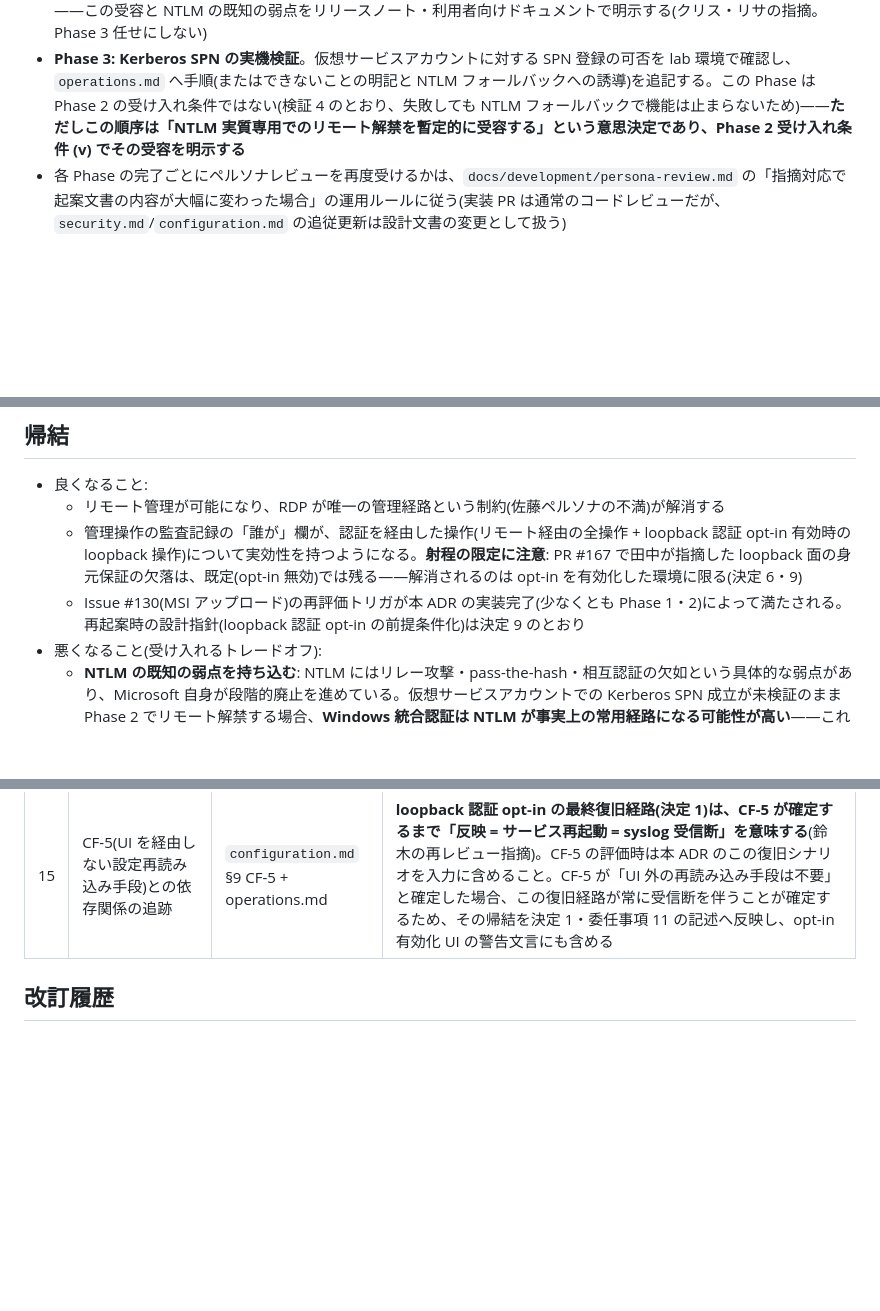
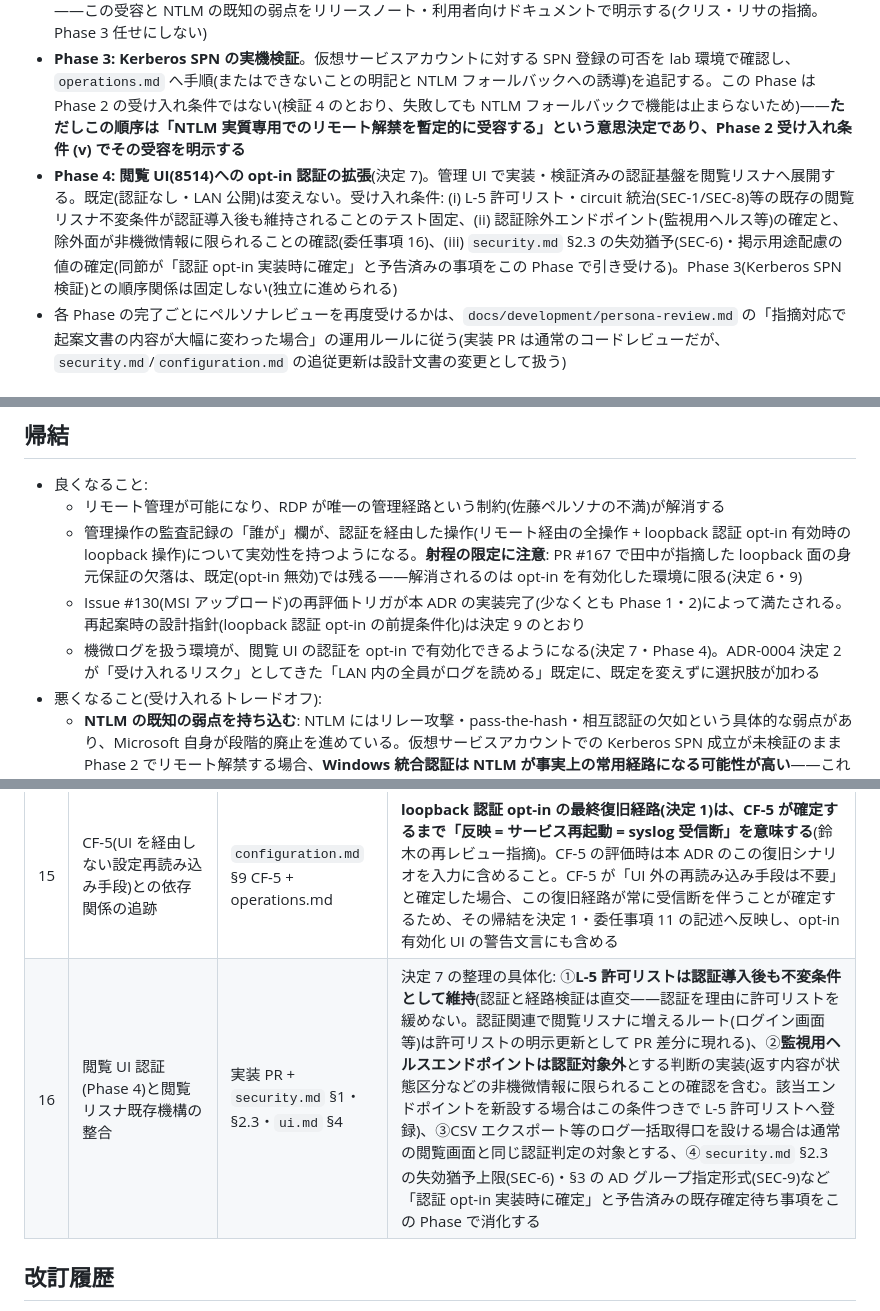
Before and after one commit to Yanai-Taketo/Yagura, a Markdown page: docs/adr/0010-admin-ui-authentication.md, 3 parts joined by grey strips. GitHub-like rendering; blank space fills up the shorter version.

```diff
--- a/docs/adr/0010-admin-ui-authentication.md
+++ b/docs/adr/0010-admin-ui-authentication.md
@@ -188,6 +188,7 @@ Issue #172 のオーナー決定により、本 ADR は結論を出さず両論
 - **Phase 1: 認証基盤の実装(loopback 限定のまま)**。Windows 統合認証・アプリ独自 ID/パスワードの両方を実装し、管理者は loopback 内で認証を任意に有効化できる状態にする(loopback 認証 opt-in——決定 1——もこの Phase に含む)。リモートバインドはまだ許可しない。受け入れ条件: (i) 検証 1〜4 で洗い出した実装要件(circuit 認証状態の明示的な汲み直し・HTTP/1.1 許容確認を含む)がテストで固定されている、(ii) 決定 6 の監査イベント(記録フィールド要件を含む)が実装され「誰が」欄が実効化されている、(iii) アプリ独自認証のロックアウト・パスワードハッシュの実装がテストで固定されている、(iv) **決定 3 の共存設計方針(スキーム並立・ロックアウト独立・セッション非共有・監査命名空間)が実装に反映され、テストで固定されている**(クリスの指摘による追加)、(v) **loopback 認証 opt-in の fail-closed 不変条件(認証方式が一つも構成されていない状態での有効化の拒否——決定 1)がリモートバインドの fail-closed と同水準の CI 回帰テストで固定されている**(クリスの再レビュー指摘 B による追加)
 - **Phase 2: リモートバインドの解禁 + HTTPS**。決定 1 の fail-closed 不変条件(認証なしでのリモートバインド拒否)を CI 回帰テストとして固定する(`security.md` L-4 系の拡張。クリスが PR #167 で要求した「他の設計条件と同水準の受け入れ基準」に応える)。決定 4 の HTTPS 証明書実装(独立キー・秘密鍵権限付与・最低 TLS バージョンの明示固定)を完了する。受け入れ条件: (i) 上記 CI 回帰テストの合格、(ii) HTTPS 証明書の秘密鍵権限付与の実機確認、(iii) **管理リスナの circuit 上限(SEC-1 仮値: 管理 5)が「リモートから複数オペレーターが同時対応する」利用像で見直されていること**(鈴木の指摘——現行仮値は「loopback 限定・実質 1 人」前提であり、リモート解禁はこの前提を変える)、(iv) **管理リスナへの認証負荷(大量のログイン試行・接続集中)が syslog 受信スループットへ悪影響を及ぼさないことの負荷試験による確認**(鈴木の指摘——「ロス 0」を掲げる製品の新しい攻撃対象面である以上、推測で済ませない)、(v) **Kerberos SPN が未検証の時点でのリモート解禁は「NTLM が事実上の常用認証経路になり得る」ことの明示的なリスク受容を伴う**——この受容と NTLM の既知の弱点をリリースノート・利用者向けドキュメントで明示する(クリス・リサの指摘。Phase 3 任せにしない)
 - **Phase 3: Kerberos SPN の実機検証**。仮想サービスアカウントに対する SPN 登録の可否を lab 環境で確認し、`operations.md` へ手順(またはできないことの明記と NTLM フォールバックへの誘導)を追記する。この Phase は Phase 2 の受け入れ条件ではない(検証 4 のとおり、失敗しても NTLM フォールバックで機能は止まらないため)——**ただしこの順序は「NTLM 実質専用でのリモート解禁を暫定的に受容する」という意思決定であり、Phase 2 受け入れ条件 (v) でその受容を明示する**
+- **Phase 4: 閲覧 UI(8514)への opt-in 認証の拡張**(決定 7)。管理 UI で実装・検証済みの認証基盤を閲覧リスナへ展開する。既定(認証なし・LAN 公開)は変えない。受け入れ条件: (i) L-5 許可リスト・circuit 統治(SEC-1/SEC-8)等の既存の閲覧リスナ不変条件が認証導入後も維持されることのテスト固定、(ii) 認証除外エンドポイント(監視用ヘルス等)の確定と、除外面が非機微情報に限られることの確認(委任事項 16)、(iii) `security.md` §2.3 の失効猶予(SEC-6)・掲示用途配慮の値の確定(同節が「認証 opt-in 実装時に確定」と予告済みの事項をこの Phase で引き受ける)。Phase 3(Kerberos SPN 検証)との順序関係は固定しない(独立に進められる)
 - 各 Phase の完了ごとにペルソナレビューを再度受けるかは、`docs/development/persona-review.md` の「指摘対応で起案文書の内容が大幅に変わった場合」の運用ルールに従う(実装 PR は通常のコードレビューだが、`security.md`/`configuration.md` の追従更新は設計文書の変更として扱う)
 
 ### 9. Issue #130(MSI アップロード)再起案への接続
@@ -210,6 +211,7 @@ Issue #130 の再評価トリガ(PR #167 オーナー判断)は「管理 UI に
   - リモート管理が可能になり、RDP が唯一の管理経路という制約(佐藤ペルソナの不満)が解消する
   - 管理操作の監査記録の「誰が」欄が、認証を経由した操作(リモート経由の全操作 + loopback 認証 opt-in 有効時の loopback 操作)について実効性を持つようになる。**射程の限定に注意**: PR #167 で田中が指摘した loopback 面の身元保証の欠落は、既定(opt-in 無効)では残る——解消されるのは opt-in を有効化した環境に限る(決定 6・9)
   - Issue #130(MSI アップロード)の再評価トリガが本 ADR の実装完了(少なくとも Phase 1・2)によって満たされる。再起案時の設計指針(loopback 認証 opt-in の前提条件化)は決定 9 のとおり
+  - 機微ログを扱う環境が、閲覧 UI の認証を opt-in で有効化できるようになる(決定 7・Phase 4)。ADR-0004 決定 2 が「受け入れるリスク」としてきた「LAN 内の全員がログを読める」既定に、既定を変えずに選択肢が加わる
 - 悪くなること(受け入れるトレードオフ):
   - **NTLM の既知の弱点を持ち込む**: NTLM にはリレー攻撃・pass-the-hash・相互認証の欠如という具体的な弱点があり、Microsoft 自身が段階的廃止を進めている。仮想サービスアカウントでの Kerberos SPN 成立が未検証のまま Phase 2 でリモート解禁する場合、**Windows 統合認証は NTLM が事実上の常用経路になる可能性が高い**——これは「例外的な縮退」ではなく Phase 2 時点の実態になり得ることを明示的に受容する(決定 8 (v)。緩和策: Kerberos-only モードの opt-in——決定 2・委任事項 12、および HTTPS 必須による経路の暗号化)。アプリ独自認証はパスワードブルートフォース・列挙攻撃の面を持ち込む(緩和策: 決定 3・委任事項 4)
   - **認証方式 2 系統の恒常コスト**: 実装・テスト・脆弱性対応を 2 系統分負い続ける(検討した選択肢 (c) のトレードオフ。共存設計——決定 3——の複雑さを含む)
@@ -245,6 +247,7 @@ Issue #130 の再評価トリガ(PR #167 オーナー判断)は「管理 UI に
 | 13 | DC 到達不能時の Negotiate 挙動の実機検証 | 実装 PR(lab 検証) | 即時失敗か・タイムアウト待ちのハングか・典型的な待ち時間・UI 上のフィードバックを実機確認し、利用者向け警告文言を確定する(鈴木の指摘。委任事項 3 の SPN 検証とは別軸) |
 | 14 | 自己署名証明書下での Negotiate 認証フローの lab 検証 | 実装 PR(lab 検証) | 証明書警告のインタースティシャル後の Negotiate チャレンジの成立可否・企業プロキシ/AV の TLS 検査との相互作用の基本確認(クリスの指摘。`configuration.md` §6 の既存結論が「リモート管理」という新ユースケースでも妥当かの一度きりの検証) |
 | 15 | CF-5(UI を経由しない設定再読み込み手段)との依存関係の追跡 | `configuration.md` §9 CF-5 + operations.md | **loopback 認証 opt-in の最終復旧経路(決定 1)は、CF-5 が確定するまで「反映 = サービス再起動 = syslog 受信断」を意味する**(鈴木の再レビュー指摘)。CF-5 の評価時は本 ADR のこの復旧シナリオを入力に含めること。CF-5 が「UI 外の再読み込み手段は不要」と確定した場合、この復旧経路が常に受信断を伴うことが確定するため、その帰結を決定 1・委任事項 11 の記述へ反映し、opt-in 有効化 UI の警告文言にも含める |
+| 16 | 閲覧 UI 認証(Phase 4)と閲覧リスナ既存機構の整合 | 実装 PR + `security.md` §1・§2.3・`ui.md` §4 | 決定 7 の整理の具体化: ①**L-5 許可リストは認証導入後も不変条件として維持**(認証と経路検証は直交——認証を理由に許可リストを緩めない。認証関連で閲覧リスナに増えるルート(ログイン画面等)は許可リストの明示更新として PR 差分に現れる)、②**監視用ヘルスエンドポイントは認証対象外**とする判断の実装(返す内容が状態区分などの非機微情報に限られることの確認を含む。該当エンドポイントを新設する場合はこの条件つきで L-5 許可リストへ登録)、③CSV エクスポート等のログ一括取得口を設ける場合は通常の閲覧画面と同じ認証判定の対象とする、④`security.md` §2.3 の失効猶予上限(SEC-6)・§3 の AD グループ指定形式(SEC-9)など「認証 opt-in 実装時に確定」と予告済みの既存確定待ち事項をこの Phase で消化する |
 
 ## 改訂履歴
 
```
Also changed, not shown: other parts of docs/adr/0010-admin-ui-authentication.md (+14 -13 lines).
